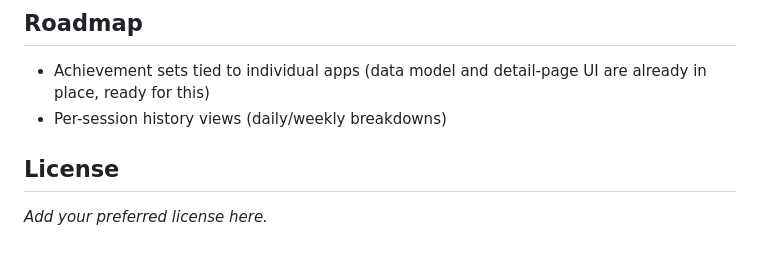
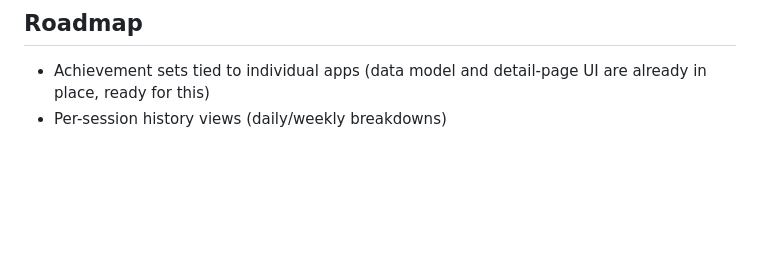
Before and after one commit to G3RWW/PistonLauncher, a Markdown page: README.md, the part around the change. Drawn GitHub-style; blank space fills up the shorter version.

Commit message:
Remove License section from README
Removed the License section from the README.

```diff
--- a/README.md
+++ b/README.md
@@ -77,7 +77,3 @@ Installers land in `src-tauri/target/release/bundle/` (`nsis/` for the `.exe` in
 
 - Achievement sets tied to individual apps (data model and detail-page UI are already in place, ready for this)
 - Per-session history views (daily/weekly breakdowns)
-
-## License
-
-_Add your preferred license here._
```
